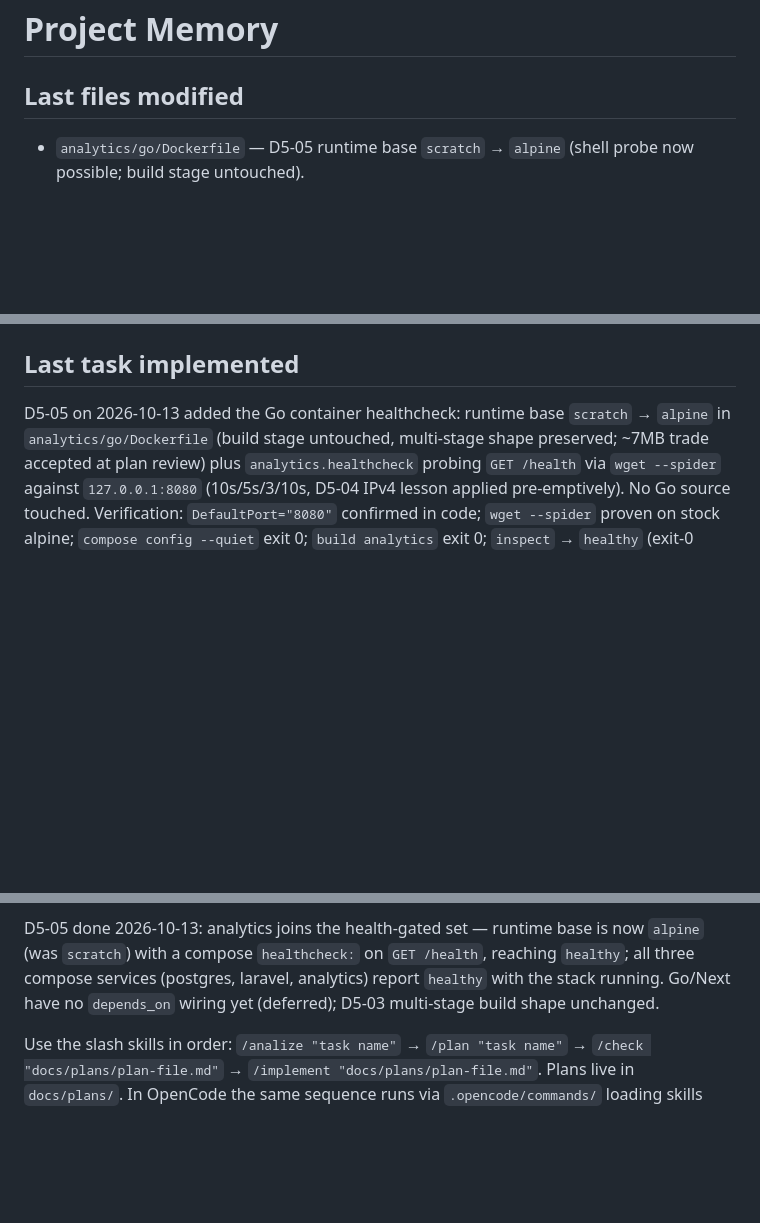
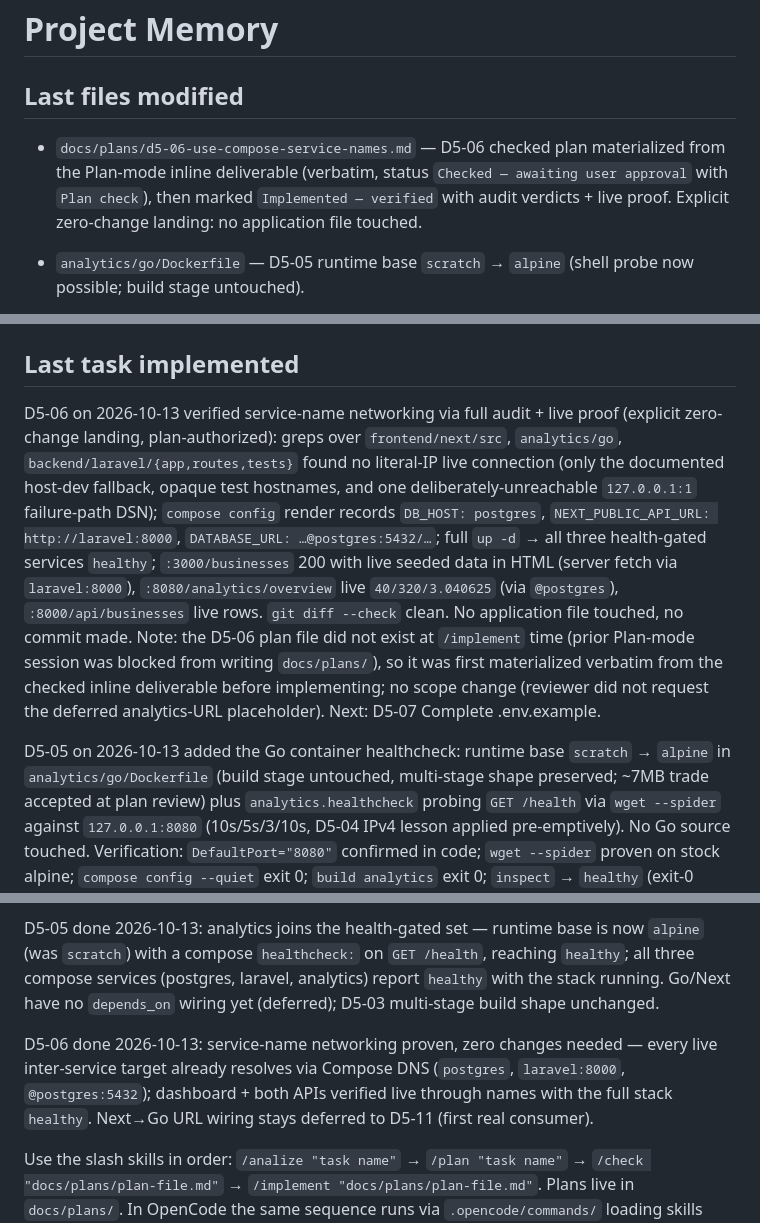
Before and after one commit to LSCAR23/caribeops, a Markdown page: MEMORY.md, 3 parts joined by grey strips. GitHub-like rendering; blank space fills up the shorter version.

Commit message:
D5-06 — Use Compose Service Names

```diff
--- a/MEMORY.md
+++ b/MEMORY.md
@@ -1,6 +1,8 @@
 # Project Memory
 
 ## Last files modified
+
+- `docs/plans/d5-06-use-compose-service-names.md` — D5-06 checked plan materialized from the Plan-mode inline deliverable (verbatim, status `Checked — awaiting user approval` with `Plan check`), then marked `Implemented — verified` with audit verdicts + live proof. Explicit zero-change landing: no application file touched.
 
 - `analytics/go/Dockerfile` — D5-05 runtime base `scratch` → `alpine` (shell probe now possible; build stage untouched).
 - `docker-compose.yml` — D5-05 `healthcheck:` on `analytics` service (wget `--spider` on `http://127.0.0.1:8080/health`, 10s/5s/3/10s, mirroring D5-04).
@@ -74,6 +76,8 @@
 
 ## Last task implemented
 
+D5-06 on 2026-10-13 verified service-name networking via full audit + live proof (explicit zero-change landing, plan-authorized): greps over `frontend/next/src`, `analytics/go`, `backend/laravel/{app,routes,tests}` found no literal-IP live connection (only the documented host-dev fallback, opaque test hostnames, and one deliberately-unreachable `127.0.0.1:1` failure-path DSN); `compose config` render records `DB_HOST: postgres`, `NEXT_PUBLIC_API_URL: http://laravel:8000`, `DATABASE_URL: …@postgres:5432/…`; full `up -d` → all three health-gated services `healthy`; `:3000/businesses` 200 with live seeded data in HTML (server fetch via `laravel:8000`), `:8080/analytics/overview` live `40/320/3.040625` (via `@postgres`), `:8000/api/businesses` live rows. `git diff --check` clean. No application file touched, no commit made. Note: the D5-06 plan file did not exist at `/implement` time (prior Plan-mode session was blocked from writing `docs/plans/`), so it was first materialized verbatim from the checked inline deliverable before implementing; no scope change (reviewer did not request the deferred analytics-URL placeholder). Next: D5-07 Complete .env.example.
+
 D5-05 on 2026-10-13 added the Go container healthcheck: runtime base `scratch` → `alpine` in `analytics/go/Dockerfile` (build stage untouched, multi-stage shape preserved; ~7MB trade accepted at plan review) plus `analytics.healthcheck` probing `GET /health` via `wget --spider` against `127.0.0.1:8080` (10s/5s/3/10s, D5-04 IPv4 lesson applied pre-emptively). No Go source touched. Verification: `DefaultPort="8080"` confirmed in code; `wget --spider` proven on stock alpine; `compose config --quiet` exit 0; `build analytics` exit 0; `inspect` → `healthy` (exit-0 `remote file exists` probes); overview regression `{"businesses":40,"reviews":320,"average_rating":3.040625}` live and unchanged; negative probe (`stop` → not healthy, `up -d` → `healthy`); `git diff --check` clean; only `Dockerfile` + `docker-compose.yml` modified. Full stack left running, all three services `healthy`. No commit made. Note: the D5-05 plan file did not exist at `/implement` time (prior Plan-mode session was blocked from writing `docs/plans/`), so it was first materialized verbatim from the checked inline deliverable before implementing; no scope change. Next: D5-06 Use Compose Service Names.
 
 D5-04 on 2026-10-13 added the Laravel container healthcheck (compose-only, no application change): `laravel.healthcheck` probes `GET /api/health` via BusyBox `wget --spider` against `127.0.0.1:8000` (10s interval, 5s timeout, 3 retries, 15s start grace, mirroring the postgres pattern). Deviation: drafted `localhost` stayed `unhealthy` because wget resolved `[::1]` while `artisan serve` listens on IPv4 only — forced `127.0.0.1` on health-log evidence; php fallback unneeded. Verification: `route:list` confirms `api/health`; `wget`+`--spider` proven in-image; `compose config --quiet` exit 0; `inspect` → `healthy` (3× exit-0 `remote file exists`); `compose ps` → `Up (healthy)`; negative probe (`stop` → not healthy, `up -d` → `healthy`); `git diff --check` clean; only `docker-compose.yml` modified. No commit made. Note: the D5-04 plan file did not exist at `/implement` time (prior Plan-mode session was blocked from writing `docs/plans/`), so it was first materialized verbatim from the checked inline deliverable before implementing; one evidence-based probe-URL fix. Next: D5-05 Go health check.
@@ -142,4 +146,6 @@ D5-04 done 2026-10-13: compose now reports Laravel availability — `laravel` ca
 
 D5-05 done 2026-10-13: analytics joins the health-gated set — runtime base is now `alpine` (was `scratch`) with a compose `healthcheck:` on `GET /health`, reaching `healthy`; all three compose services (postgres, laravel, analytics) report `healthy` with the stack running. Go/Next have no `depends_on` wiring yet (deferred); D5-03 multi-stage build shape unchanged.
 
+D5-06 done 2026-10-13: service-name networking proven, zero changes needed — every live inter-service target already resolves via Compose DNS (`postgres`, `laravel:8000`, `@postgres:5432`); dashboard + both APIs verified live through names with the full stack `healthy`. Next→Go URL wiring stays deferred to D5-11 (first real consumer).
+
 Use the slash skills in order: `/analize "task name"` → `/plan "task name"` → `/check "docs/plans/plan-file.md"` → `/implement "docs/plans/plan-file.md"`. Plans live in `docs/plans/`. In OpenCode the same sequence runs via `.opencode/commands/` loading skills from `.opencode/skills/` (legacy VS Code definitions remain in `.github/skills/` for reference); `/orchestrator "task name"` runs analize → plan → check then stops, and `/implement` is the approval to proceed. Review the checked plan before invoking `/implement`; that invocation is the approval to proceed. Every completed implementation must update this file's three sections with the actual changed files, task outcome, current project behavior/status, and exact verification results. Workflow/setup changes must not overwrite the domain checkpoint above; record them as workflow-only.
```
Also changed, not shown: docs/plans/d5-06-use-compose-service-names.md (added, +131 -0 lines).
